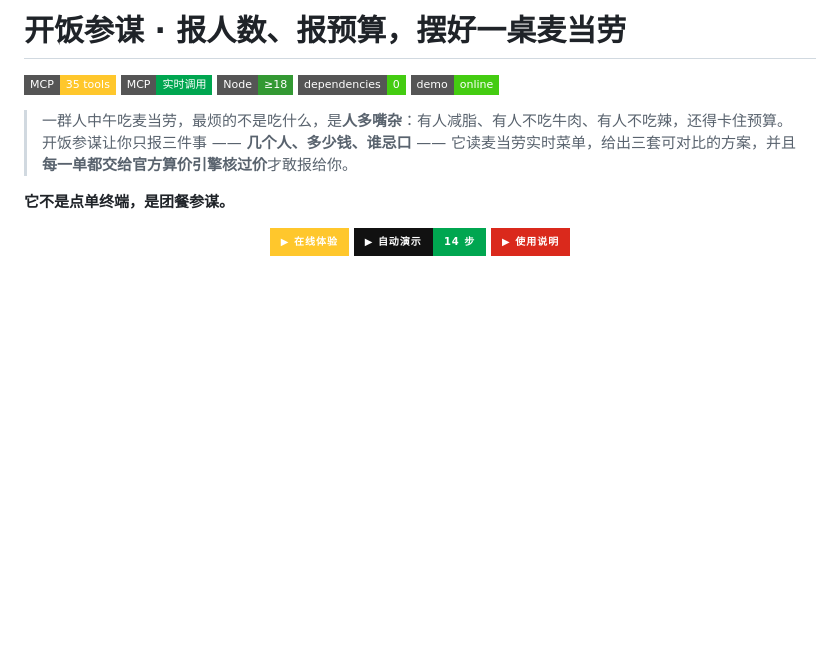
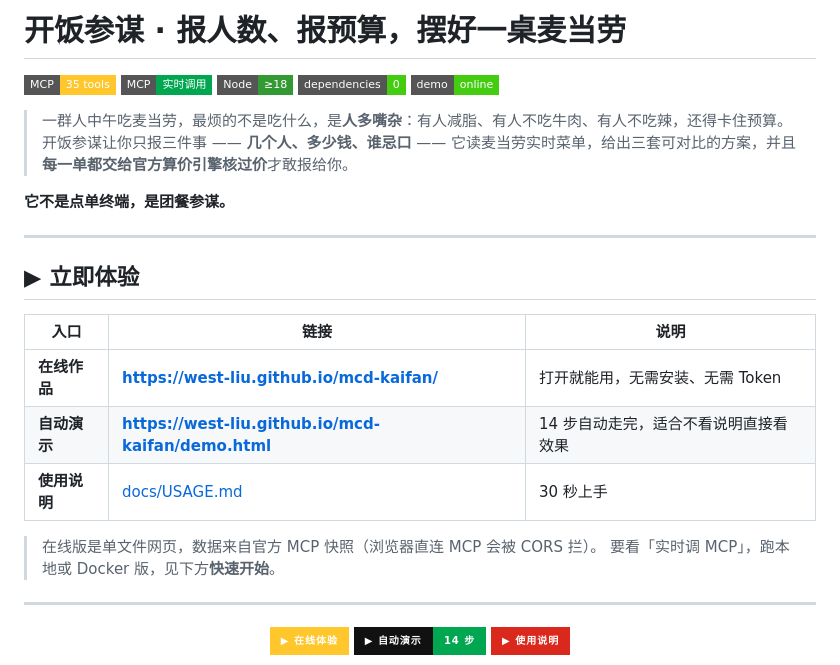
Before and after one commit to west-liu/mcd-kaifan, a Markdown page: README.md, the part around the change. GitHub-like rendering; badges without logos; blank space fills up the shorter version.

Commit message:
docs: README 顶部加「立即体验」纯文本入口（不依赖徽章图渲染）

```diff
--- a/README.md
+++ b/README.md
@@ -10,6 +10,21 @@
 > 开饭参谋让你只报三件事 —— **几个人、多少钱、谁忌口** —— 它读麦当劳实时菜单，给出三套可对比的方案，并且**每一单都交给官方算价引擎核过价**才敢报给你。
 
 **它不是点单终端，是团餐参谋。**
+
+---
+
+## ▶ 立即体验
+
+| 入口 | 链接 | 说明 |
+| --- | --- | --- |
+| **在线作品** | **https://west-liu.github.io/mcd-kaifan/** | 打开就能用，无需安装、无需 Token |
+| **自动演示** | **https://west-liu.github.io/mcd-kaifan/demo.html** | 14 步自动走完，适合不看说明直接看效果 |
+| **使用说明** | [docs/USAGE.md](docs/USAGE.md) | 30 秒上手 |
+
+> 在线版是单文件网页，数据来自官方 MCP 快照（浏览器直连 MCP 会被 CORS 拦）。
+> 要看「实时调 MCP」，跑本地或 Docker 版，见下方**快速开始**。
+
+---
 
 <p align="center">
   <a href="https://west-liu.github.io/mcd-kaifan/"><img src="https://img.shields.io/badge/%E2%96%B6%20%E5%9C%A8%E7%BA%BF%E4%BD%93%E9%AA%8C-FFC72C?style=for-the-badge&logoColor=black&color=FFC72C&labelColor=111" alt="在线体验"></a>
```
